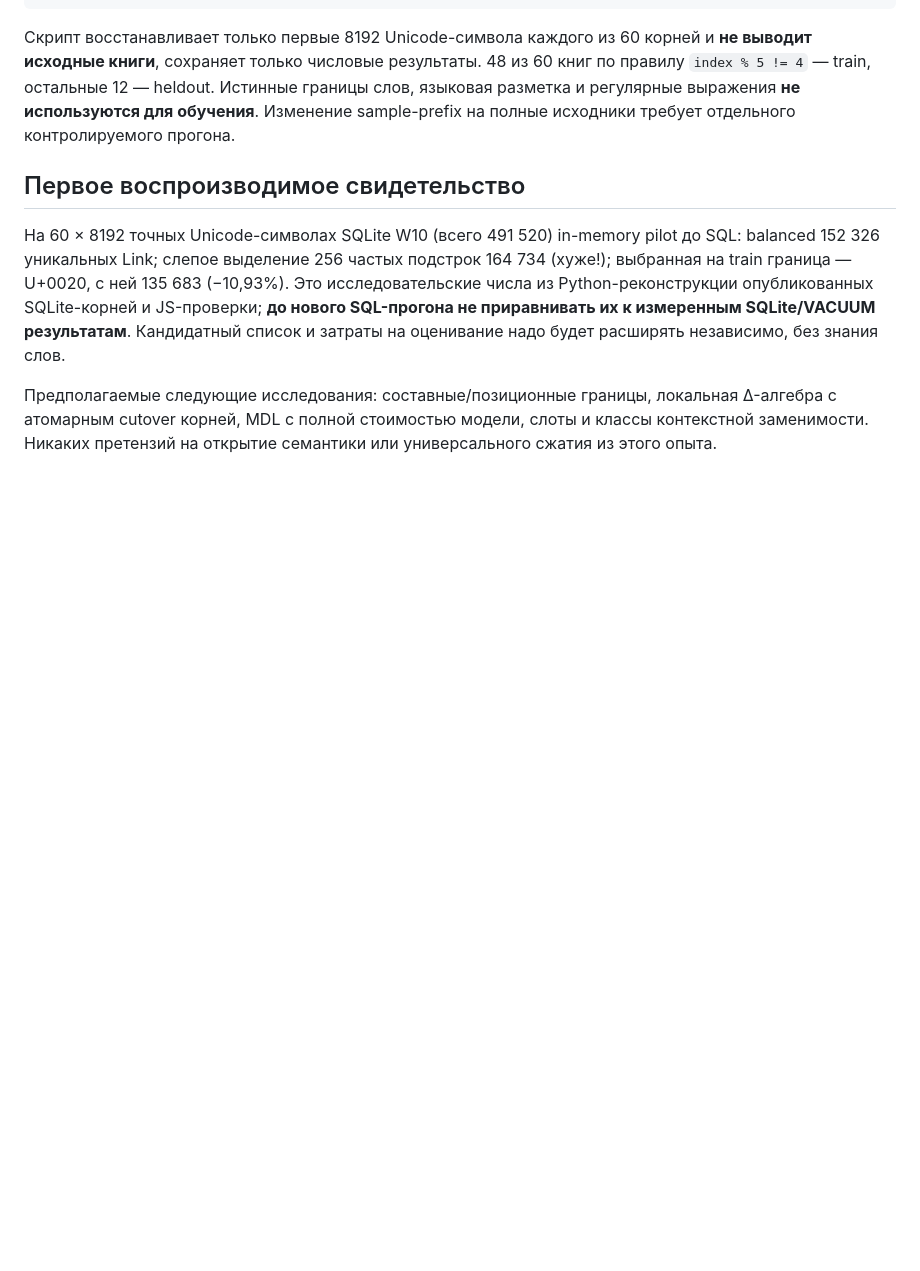
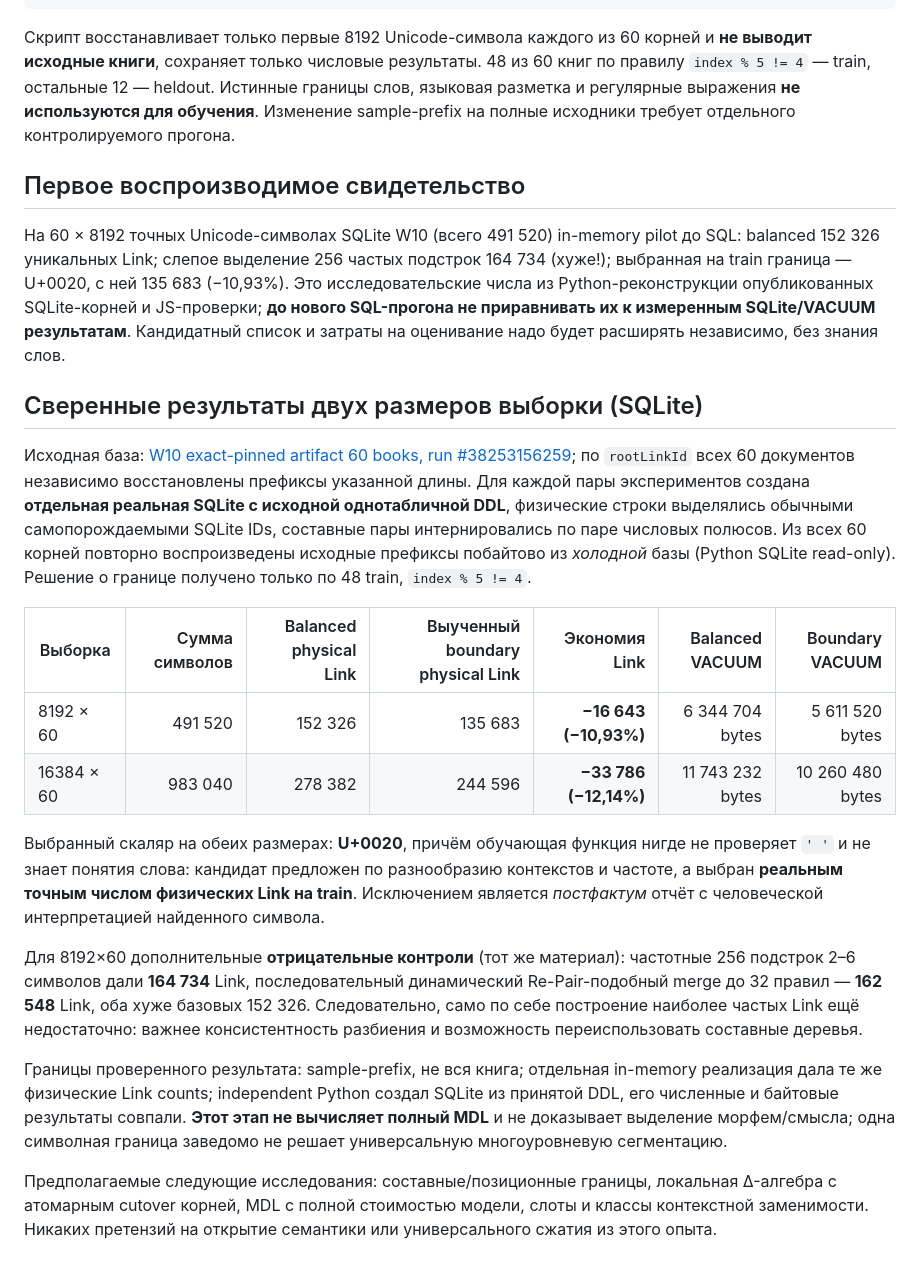
Before and after one commit to netkeep80/mts-nl-compiler, a Markdown page: docs/w11-source-first-structural-learning.md, the part around the change. GitHub-like rendering; blank space fills up the shorter version.

Commit message:
docs(W11): verified 8k/16k x 60 prefix physical SQLite and VACUUM A/B evidence

```diff
--- a/docs/w11-source-first-structural-learning.md
+++ b/docs/w11-source-first-structural-learning.md
@@ -31,4 +31,19 @@ node scripts/run-source-first-v0.mjs /path/knowledge-large.sqlite /path/large-co
 
 На 60 × 8192 точных Unicode-символах SQLite W10 (всего 491 520) in-memory pilot до SQL: balanced 152 326 уникальных Link; слепое выделение 256 частых подстрок 164 734 (хуже!); выбранная на train граница — U+0020, с ней 135 683 (−10,93%). Это исследовательские числа из Python-реконструкции опубликованных SQLite-корней и JS-проверки; **до нового SQL-прогона не приравнивать их к измеренным SQLite/VACUUM результатам**. Кандидатный список и затраты на оценивание надо будет расширять независимо, без знания слов.
 
+## Сверенные результаты двух размеров выборки (SQLite)
+
+Исходная база: [W10 exact-pinned artifact 60 books, run #38253156259](https://github.com/netkeep80/mts-nl-compiler/actions/runs/38253156259); по `rootLinkId` всех 60 документов независимо восстановлены префиксы указанной длины. Для каждой пары экспериментов создана **отдельная реальная SQLite с исходной однотабличной DDL**, физические строки выделялись обычными самопорождаемыми SQLite IDs, составные пары интернировались по паре числовых полюсов. Из всех 60 корней повторно воспроизведены исходные префиксы побайтово из *холодной* базы (Python SQLite read-only). Решение о границе получено только по 48 train, `index % 5 != 4`.
+
+| Выборка | Сумма символов | Balanced physical Link | Выученный boundary physical Link | Экономия Link | Balanced VACUUM | Boundary VACUUM |
+|---|---:|---:|---:|---:|---:|---:|
+| 8192 × 60 | 491 520 | 152 326 | 135 683 | **−16 643 (−10,93%)** | 6 344 704 bytes | 5 611 520 bytes |
+| 16384 × 60 | 983 040 | 278 382 | 244 596 | **−33 786 (−12,14%)** | 11 743 232 bytes | 10 260 480 bytes |
+
+Выбранный скаляр на обеих размерах: **U+0020**, причём обучающая функция нигде не проверяет `' '` и не знает понятия слова: кандидат предложен по разнообразию контекстов и частоте, а выбран **реальным точным числом физических Link на train**. Исключением является *постфактум* отчёт с человеческой интерпретацией найденного символа.
+
+Для 8192×60 дополнительные **отрицательные контроли** (тот же материал): частотные 256 подстрок 2–6 символов дали **164 734** Link, последовательный динамический Re-Pair-подобный merge до 32 правил — **162 548** Link, оба хуже базовых 152 326. Следовательно, само по себе построение наиболее частых Link ещё недостаточно: важнее консистентность разбиения и возможность переиспользовать составные деревья.
+
+Границы проверенного результата: sample-prefix, не вся книга; отдельная in-memory реализация дала те же физические Link counts; independent Python создал SQLite из принятой DDL, его численные и байтовые результаты совпали. **Этот этап не вычисляет полный MDL** и не доказывает выделение морфем/смысла; одна символная граница заведомо не решает универсальную многоуровневую сегментацию.
+
 Предполагаемые следующие исследования: составные/позиционные границы, локальная Δ-алгебра с атомарным cutover корней, MDL с полной стоимостью модели, слоты и классы контекстной заменимости. Никаких претензий на открытие семантики или универсального сжатия из этого опыта.
```
